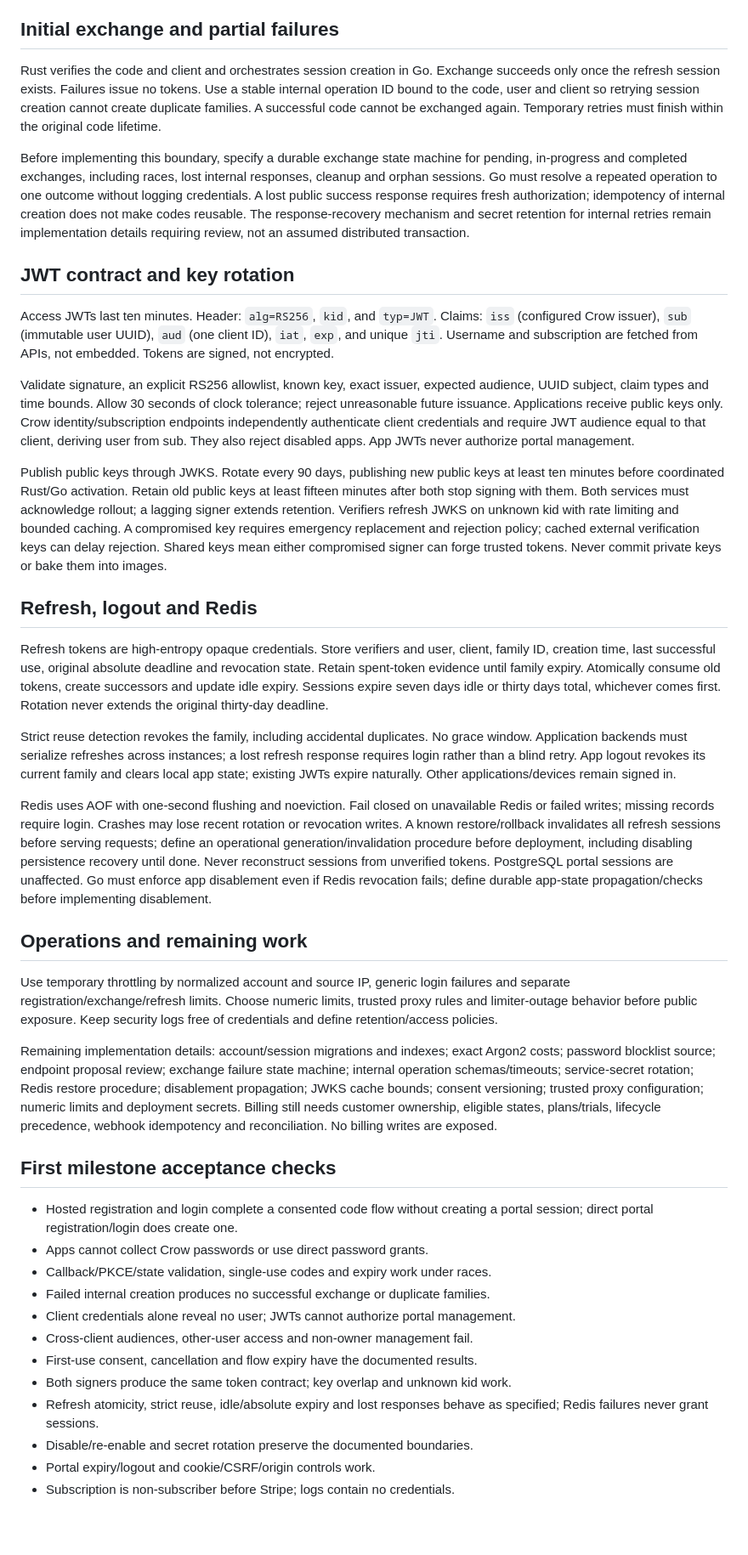
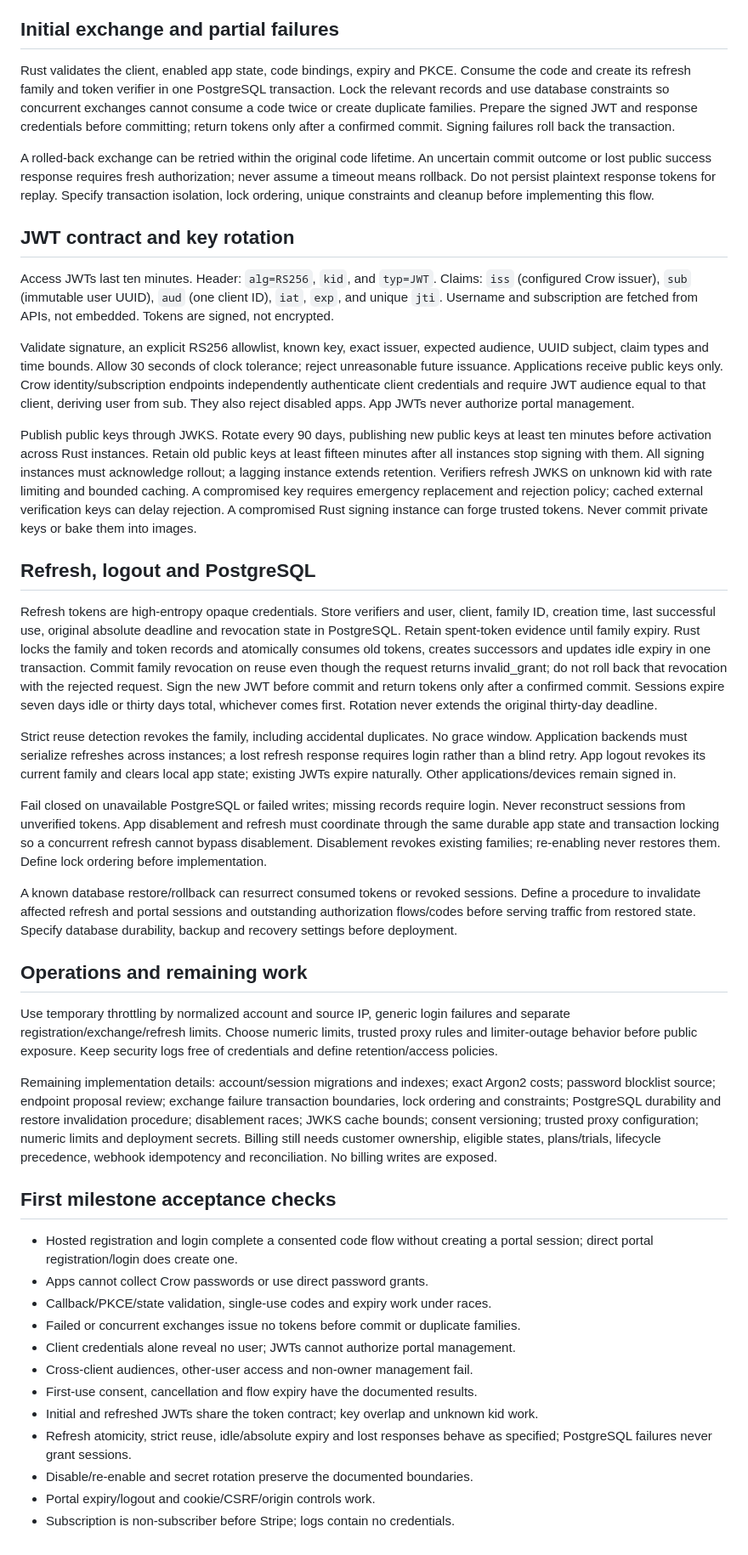
Before and after one commit to agersk0v/crow-auth, a Markdown page: docs/ARCHITECTURE.md, the part around one of its changes. Shown at 85% size. GitHub-like rendering; blank space fills up the shorter version.

Commit message:
docs: use Rust and PostgreSQL for refresh sessions

```diff
--- a/docs/ARCHITECTURE.md
+++ b/docs/ARCHITECTURE.md
@@ -84,19 +85,18 @@ on exact localhost/127.0.0.1 development hosts; no fragments or wildcards.
 
 ## Initial exchange and partial failures
 
-Rust verifies the code and client and orchestrates session creation in Go.
-Exchange succeeds only once the refresh session exists. Failures issue no tokens.
-Use a stable internal operation ID bound to the code, user and client so retrying
-session creation cannot create duplicate families. A successful code cannot be
-exchanged again. Temporary retries must finish within the original code lifetime.
+Rust validates the client, enabled app state, code bindings, expiry and PKCE.
+Consume the code and create its refresh family and token verifier in one
+PostgreSQL transaction. Lock the relevant records and use database constraints
+so concurrent exchanges cannot consume a code twice or create duplicate families.
+Prepare the signed JWT and response credentials before committing; return tokens
+only after a confirmed commit. Signing failures roll back the transaction.
 
-Before implementing this boundary, specify a durable exchange state machine for
-pending, in-progress and completed exchanges, including races, lost internal
-responses, cleanup and orphan sessions. Go must resolve a repeated operation to
-one outcome without logging credentials. A lost public success response requires
-fresh authorization; idempotency of internal creation does not make codes reusable.
-The response-recovery mechanism and secret retention for internal retries remain
-implementation details requiring review, not an assumed distributed transaction.
+A rolled-back exchange can be retried within the original code lifetime.
+An uncertain commit outcome or lost public success response requires fresh
+authorization; never assume a timeout means rollback. Do not persist plaintext
+response tokens for replay. Specify transaction isolation, lock ordering, unique
+constraints and cleanup before implementing this flow.
 
 ## JWT contract and key rotation
 
@@ -113,20 +113,26 @@ credentials and require JWT audience equal to that client, deriving user from su
 They also reject disabled apps. App JWTs never authorize portal management.
 
 Publish public keys through JWKS. Rotate every 90 days, publishing new public keys
-at least ten minutes before coordinated Rust/Go activation. Retain old public
-keys at least fifteen minutes after both stop signing with them. Both services
-must acknowledge rollout; a lagging signer extends retention. Verifiers refresh
+at least ten minutes before activation across Rust instances. Retain old public
+keys at least fifteen minutes after all instances stop signing with them.
+All signing instances must acknowledge rollout; a lagging instance extends
+retention. Verifiers refresh
 JWKS on unknown kid with rate limiting and bounded caching. A compromised key
 requires emergency replacement and rejection policy; cached external verification
-keys can delay rejection. Shared keys mean either compromised signer can forge
-trusted tokens. Never commit private keys or bake them into images.
+keys can delay rejection. A compromised Rust signing instance can forge trusted
+tokens. Never commit private keys or bake them into images.
 
-## Refresh, logout and Redis
+## Refresh, logout and PostgreSQL
 
 Refresh tokens are high-entropy opaque credentials. Store verifiers and user,
 client, family ID, creation time, last successful use, original absolute deadline
-and revocation state. Retain spent-token evidence until family expiry. Atomically
-consume old tokens, create successors and update idle expiry. Sessions expire
+and revocation state in PostgreSQL. Retain spent-token evidence until family
+expiry. Rust locks the family and token records and atomically consumes old
+tokens, creates successors and updates idle expiry in one transaction. Commit
+family revocation on reuse even though the request returns invalid_grant;
+do not roll back that revocation with the rejected request.
+Sign the new JWT before commit and return tokens only after a confirmed commit.
+Sessions expire
 seven days idle or thirty days total, whichever comes first. Rotation never
 extends the original thirty-day deadline.
 
@@ -136,14 +142,17 @@ a lost refresh response requires login rather than a blind retry. App logout
 revokes its current family and clears local app state; existing JWTs expire
 naturally. Other applications/devices remain signed in.
 
-Redis uses AOF with one-second flushing and noeviction. Fail closed on unavailable
-Redis or failed writes; missing records require login. Crashes may lose recent
-rotation or revocation writes. A known restore/rollback invalidates all refresh
-sessions before serving requests; define an operational generation/invalidation
-procedure before deployment, including disabling persistence recovery until done.
-Never reconstruct sessions from unverified tokens. PostgreSQL portal sessions
-are unaffected. Go must enforce app disablement even if Redis revocation fails;
-define durable app-state propagation/checks before implementing disablement.
+Fail closed on unavailable PostgreSQL or failed writes; missing records require
+login. Never reconstruct sessions from unverified tokens. App disablement and
+refresh must coordinate through the same durable app state and transaction
+locking so a concurrent refresh cannot bypass disablement. Disablement revokes
+existing families; re-enabling never restores them. Define lock ordering before
+implementation.
+
+A known database restore/rollback can resurrect consumed tokens or revoked
+sessions. Define a procedure to invalidate affected refresh and portal sessions
+and outstanding authorization flows/codes before serving traffic from restored
+state. Specify database durability, backup and recovery settings before deployment.
 
 ## Operations and remaining work
 
@@ -154,8 +163,8 @@ security logs free of credentials and define retention/access policies.
 
 Remaining implementation details: account/session migrations and indexes; exact
 Argon2 costs; password blocklist source; endpoint proposal review; exchange failure
-state machine; internal operation schemas/timeouts; service-secret rotation;
-Redis restore procedure; disablement propagation; JWKS cache bounds; consent
+transaction boundaries, lock ordering and constraints; PostgreSQL durability and
+restore invalidation procedure; disablement races; JWKS cache bounds; consent
 versioning; trusted proxy configuration; numeric limits and deployment secrets.
 Billing still needs customer ownership, eligible states, plans/trials, lifecycle
 precedence, webhook idempotency and reconciliation. No billing writes are exposed.
@@ -166,13 +175,13 @@ precedence, webhook idempotency and reconciliation. No billing writes are expose
   a portal session; direct portal registration/login does create one.
 - Apps cannot collect Crow passwords or use direct password grants.
 - Callback/PKCE/state validation, single-use codes and expiry work under races.
-- Failed internal creation produces no successful exchange or duplicate families.
+- Failed or concurrent exchanges issue no tokens before commit or duplicate families.
 - Client credentials alone reveal no user; JWTs cannot authorize portal management.
 - Cross-client audiences, other-user access and non-owner management fail.
 - First-use consent, cancellation and flow expiry have the documented results.
-- Both signers produce the same token contract; key overlap and unknown kid work.
+- Initial and refreshed JWTs share the token contract; key overlap and unknown kid work.
 - Refresh atomicity, strict reuse, idle/absolute expiry and lost responses behave
-  as specified; Redis failures never grant sessions.
+  as specified; PostgreSQL failures never grant sessions.
 - Disable/re-enable and secret rotation preserve the documented boundaries.
 - Portal expiry/logout and cookie/CSRF/origin controls work.
 - Subscription is non-subscriber before Stripe; logs contain no credentials.
```
Also changed, not shown: other parts of docs/ARCHITECTURE.md (+12 -11 lines).
